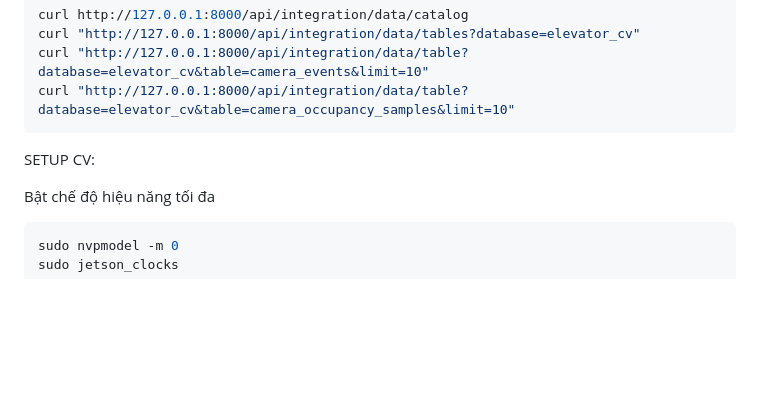
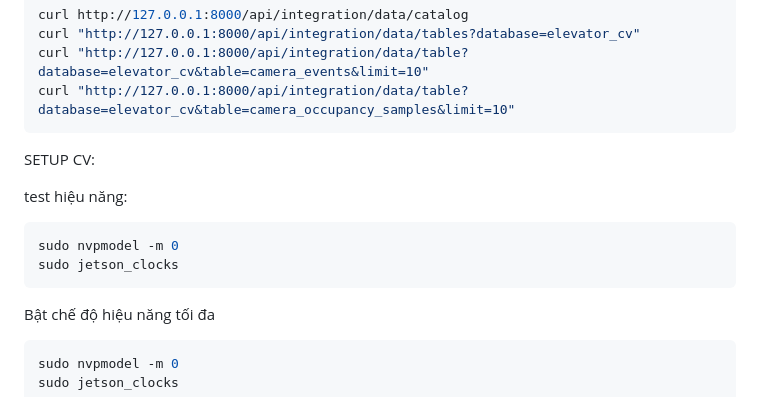
Before and after one commit to chanhuynguyen-ai/ELEVATOR_AI_AGENT, a Markdown page: README.md, the part around the change. Drawn GitHub-style; blank space fills up the shorter version.

Commit message:
Add performance testing setup instructions
Added performance testing instructions to README.

````diff
--- a/README.md
+++ b/README.md
@@ -68,6 +68,12 @@ curl "http://127.0.0.1:8000/api/integration/data/table?database=elevator_cv&tabl
 
 SETUP CV:
 
+test hiệu năng:
+```bash
+sudo nvpmodel -m 0
+sudo jetson_clocks
+```
+
 Bật chế độ hiệu năng tối đa
 ```bash
 sudo nvpmodel -m 0
````
